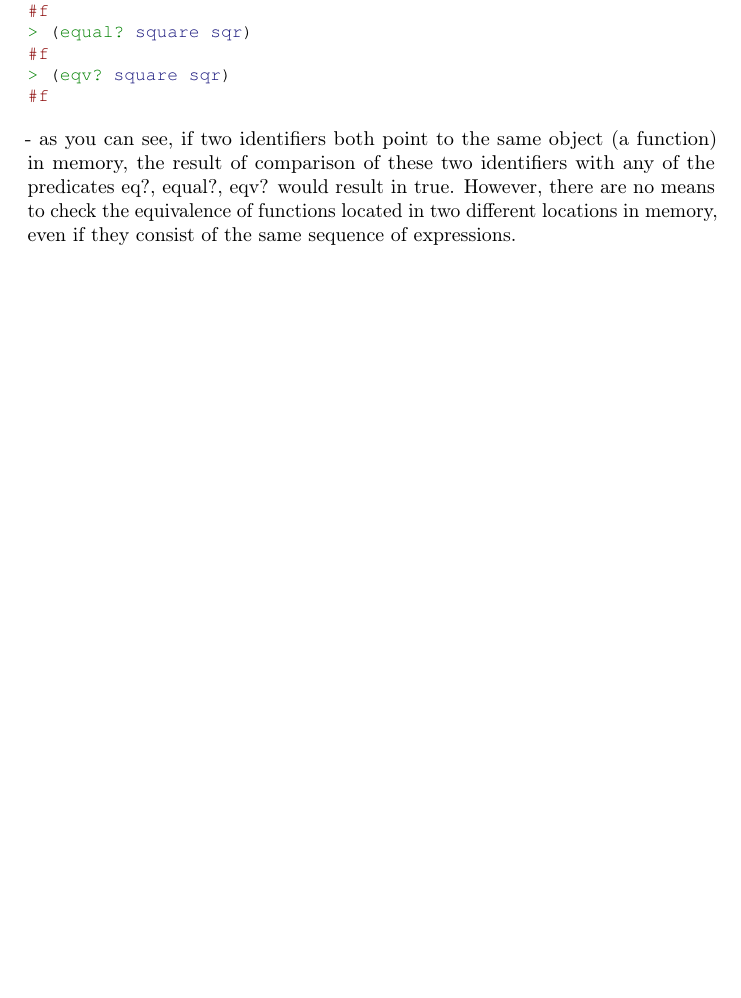
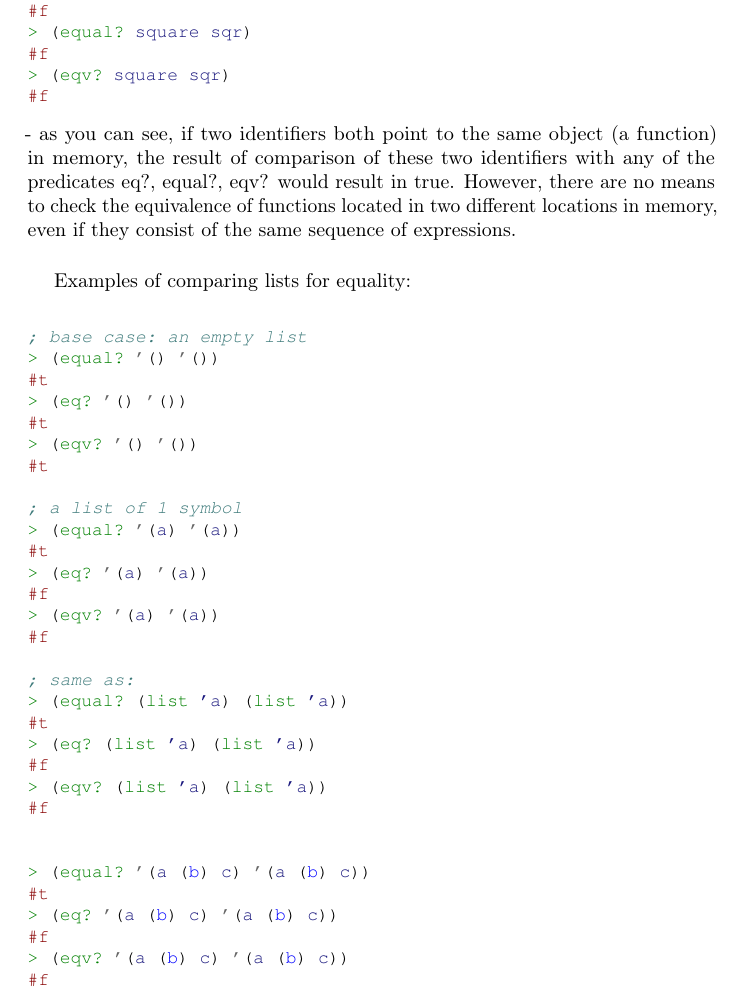
Before and after one commit to ikopyl/Programming-Languages-Spring-2018, a LaTeX problem sheet (homeworks/HW4/HW4.tex): part of page 7 of 14 before the commit and part of page 7 of 15 after it, cut so that both start at the same text, the shorter picture padded with empty space. Compiled offline with pdfLaTeX.

Commit message:
HW4 problem 1d is complete

```diff
--- a/homeworks/HW4/HW4.tex
+++ b/homeworks/HW4/HW4.tex
@@ -277,8 +277,42 @@ Let's consider a series of experiments to prove this point:
 \end{minted}
 - as you can see, if two identifiers both point to the same object (a function) in memory, the result of comparison of these two identifiers with any of the predicates eq?, equal?, eqv? would result in true. However, there are no means to check the equivalence of functions located in two different locations in memory, even if they consist of the same sequence of expressions.
 \paragraph{}\
+Examples of comparing lists for equality:
+\begin{minted}[fontsize=\small]{scheme}
+
+; base case: an empty list
+> (equal? '() '())
+#t
+> (eq? '() '())
+#t
+> (eqv? '() '())
+#t
+
+; a list of 1 symbol
+> (equal? '(a) '(a))
+#t
+> (eq? '(a) '(a))
+#f
+> (eqv? '(a) '(a))
+#f
+
+; same as:
+> (equal? (list 'a) (list 'a))
+#t
+> (eq? (list 'a) (list 'a))
+#f
+> (eqv? (list 'a) (list 'a))
+#f
 
 
+> (equal? '(a (b) c) '(a (b) c))
+#t
+> (eq? '(a (b) c) '(a (b) c))
+#f
+> (eqv? '(a (b) c) '(a (b) c))
+#f
+
+\end{minted}
 
 
 
```
Also changed, not shown: homeworks/HW4/HW4.pdf.
